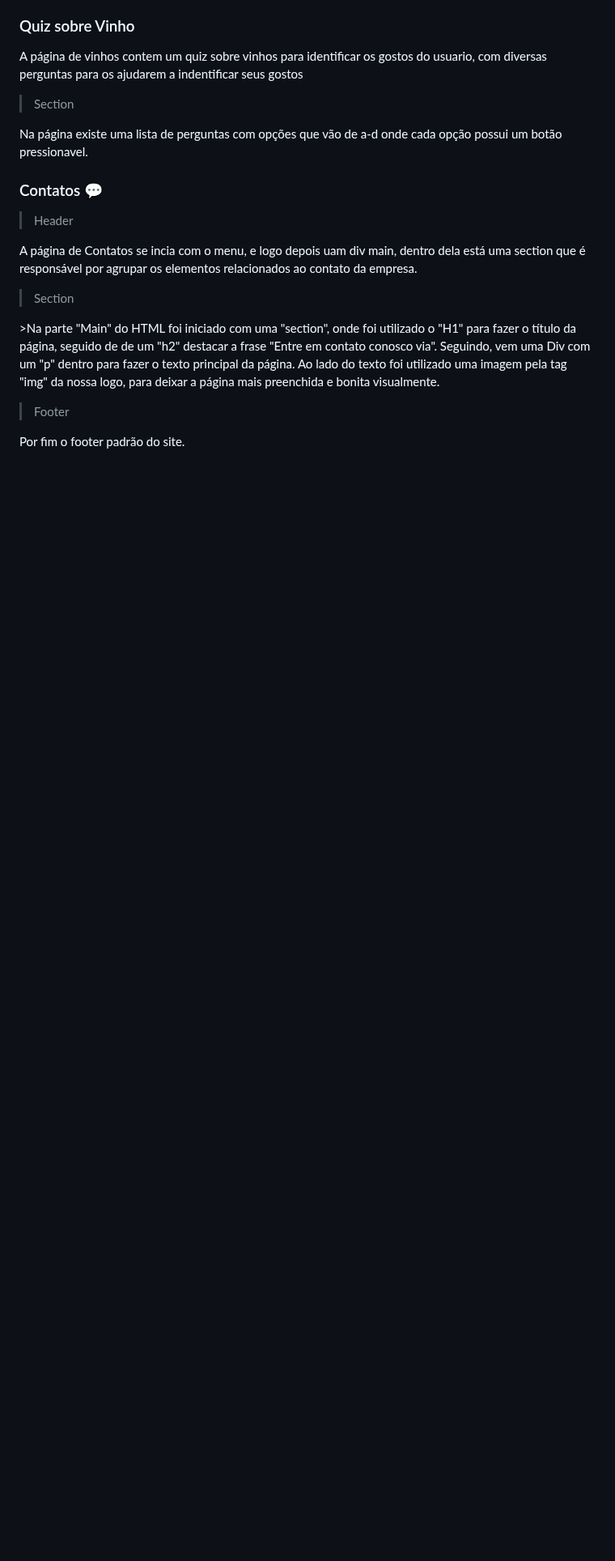
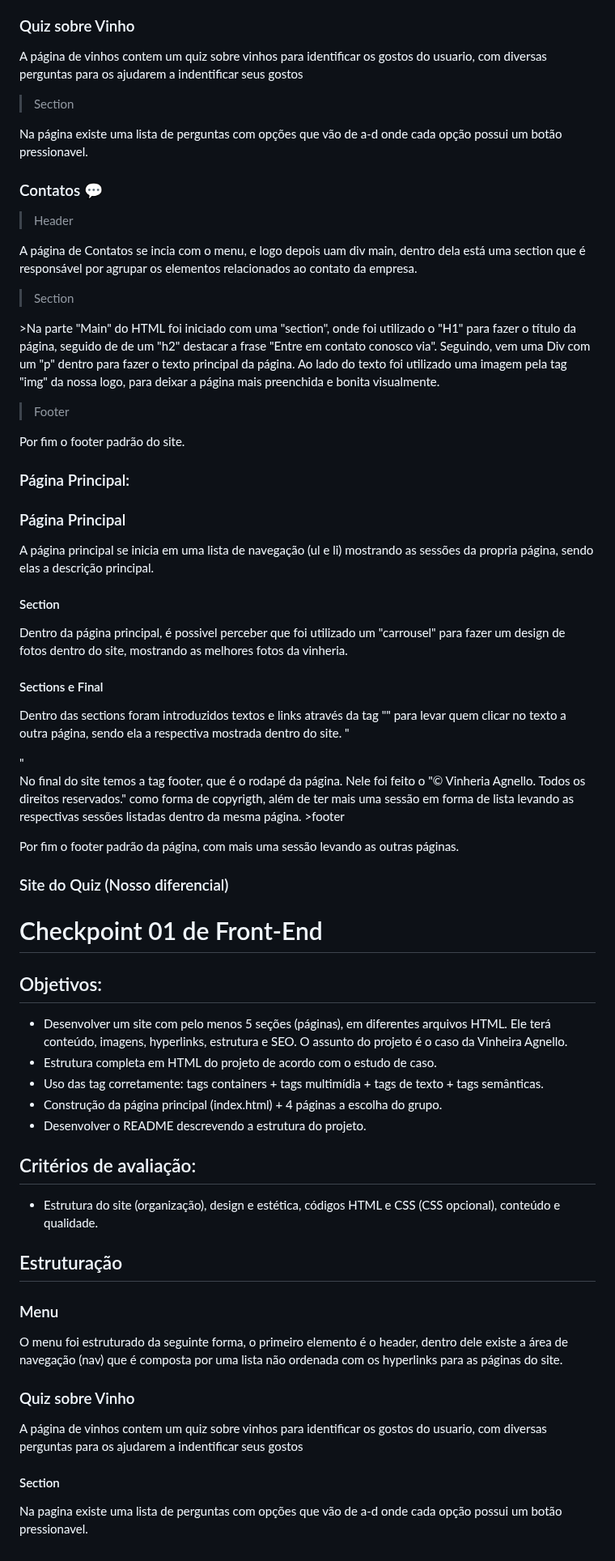
Before and after one commit to Wisers-1ESS/Vinheria-Agnello, a Markdown page: README.md, the part around one of its changes. Shown at 81% size. Rendered like a GitHub page; blank space fills up the shorter version.

Commit message:
Update README.md
Todos os readme's e Rms colocados.

```diff
--- a/README.md
+++ b/README.md
@@ -77,3 +77,57 @@
 >Footer
 
 <p>Por fim o footer padrão do site.</p>
+
+### Página Principal:
+<h3>Página Principal</h3>
+
+<p>A página principal se inicia em uma lista de navegação (ul e li) mostrando as sessões da propria página, sendo elas a descrição principal.</p>
+
+<h4>Section</h4>
+
+<p> Dentro da página principal, é possivel perceber que foi utilizado um "carrousel" para fazer um design de fotos dentro do site, mostrando as melhores fotos da vinheria.</p>
+
+<h4>Sections e Final</h4>
+
+<p>Dentro das sections foram introduzidos textos e links através da tag "<a href=""></a>" para levar quem clicar no texto a outra página, sendo ela a respectiva mostrada dentro do site. "</p>"
+<p>No final do site temos a tag footer, que é o rodapé da página. Nele foi feito o "&copy Vinheria Agnello. Todos os direitos reservados." como forma de copyrigth, além de ter mais uma sessão em forma de lista levando as respectivas sessões listadas dentro da mesma página.
+  >footer
+  <p>Por fim o footer padrão da página, com mais uma sessão levando as outras páginas.</p>
+
+### Site do Quiz (Nosso diferencial)
+<h1>Checkpoint 01 de Front-End</h1>
+
+
+<h2>Objetivos:</h2>
+
+<ul>
+<li>Desenvolver um site com pelo menos 5 seções (páginas), em diferentes arquivos HTML. Ele terá conteúdo, imagens, hyperlinks, estrutura e SEO. O assunto do projeto é o caso da Vinheira Agnello.</li>
+
+<li>Estrutura completa em HTML do projeto de acordo com o estudo de caso.</li>
+
+<li>Uso das tag corretamente: tags containers + tags multimídia + tags de texto + tags semânticas.</li>
+
+<li>Construção da página principal (index.html) + 4 páginas a escolha do grupo.</li>
+
+<li>Desenvolver o README descrevendo a estrutura do projeto.</li>
+</ul>
+
+<h2>Critérios de avaliação:</h2>
+<ul>
+<li>Estrutura do site (organização), design e estética, códigos HTML e CSS (CSS opcional), conteúdo e qualidade.</li>
+</ul>
+
+<h2>Estruturação</h2>
+
+<h3>Menu</h3>
+
+<p>O menu foi estruturado da seguinte forma, o primeiro elemento é o header, dentro dele existe a área de navegação (nav) que é composta por uma lista não ordenada com os hyperlinks para as páginas do site.</p>
+
+
+<h3>Quiz sobre Vinho</h3>
+
+<p>A página de vinhos contem um quiz sobre vinhos para identificar os gostos do usuario, com diversas perguntas para os ajudarem a indentificar seus gostos</p>
+
+<h4>Section</h4>
+
+<p>Na pagina existe uma lista de perguntas com opções que vão de a-d onde cada opção possui um botão pressionavel.
```
Also changed, not shown: other parts of README.md (+6 -6 lines).
